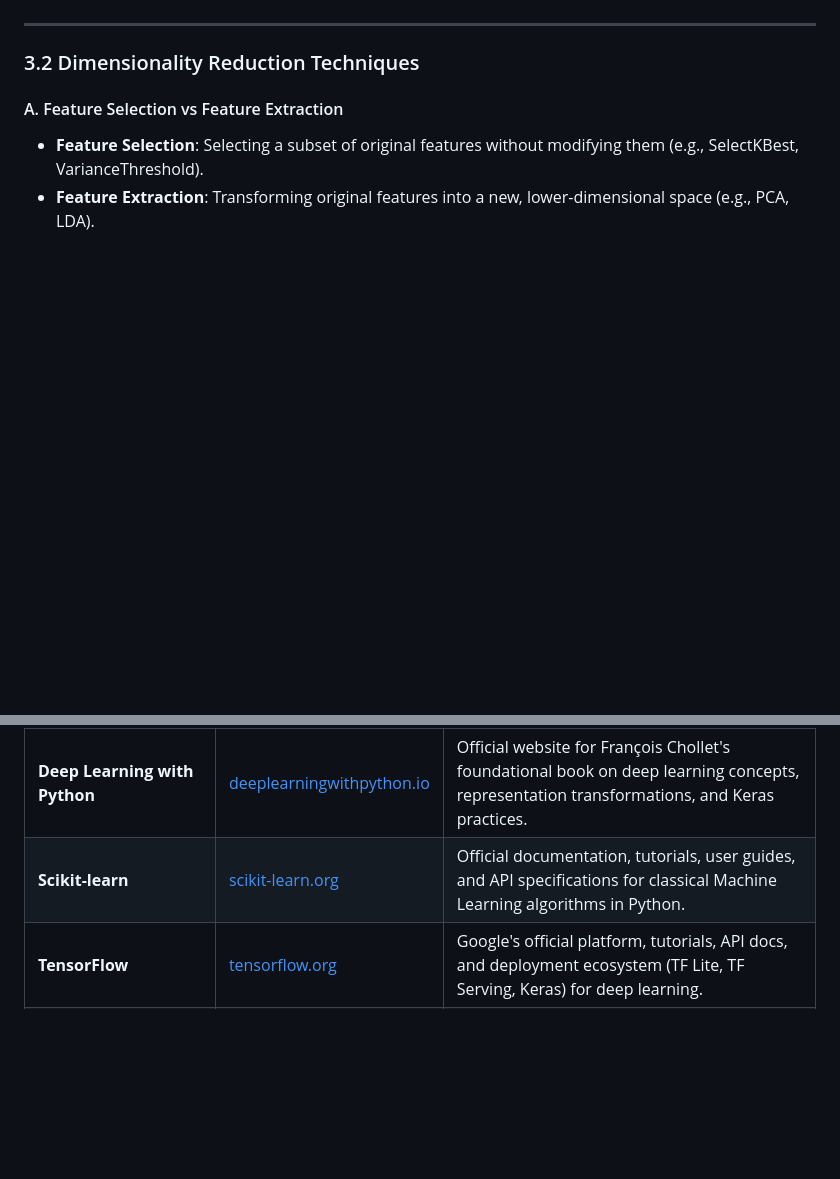
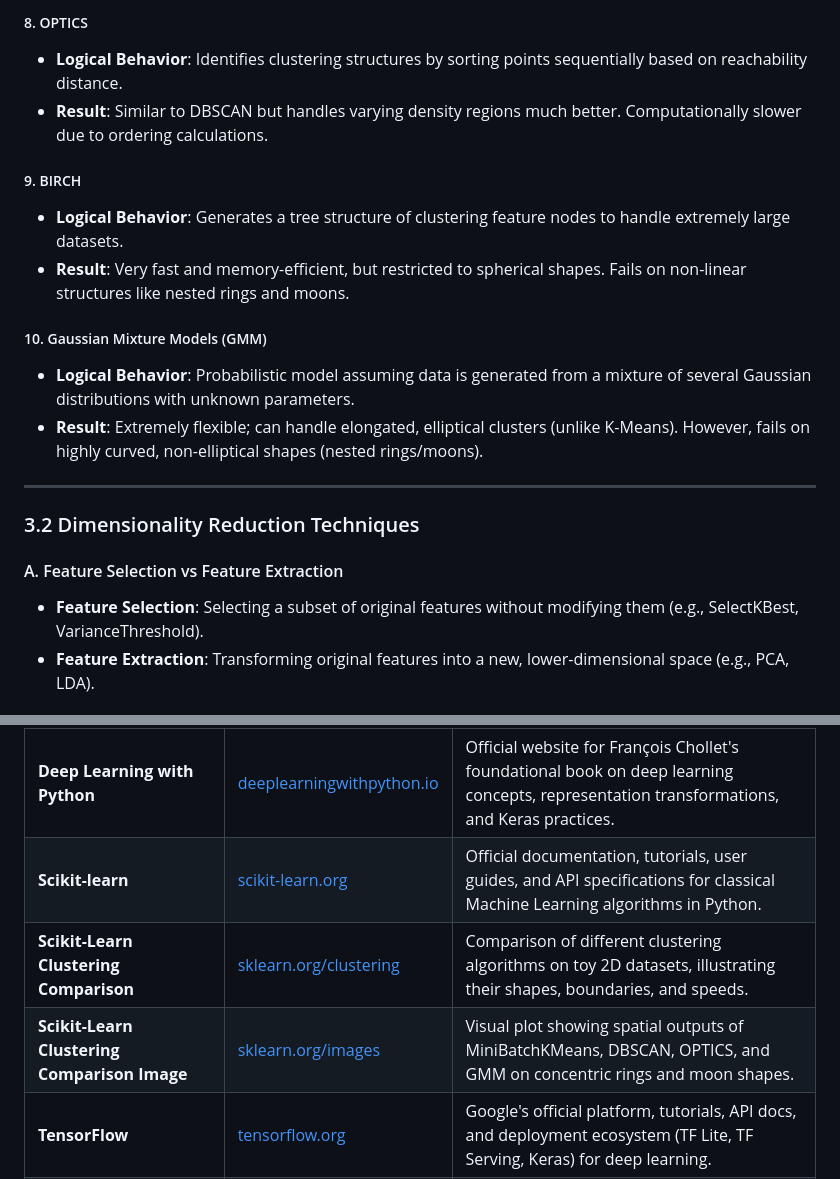
Before and after one commit to JigneshRana/IHFC-Leaning, a Markdown page: 4.IHFC AIML: Machine Learning/ClassnoteMachineLearning.md, 2 parts joined by grey strips. Rendered like a GitHub page; blank space fills up the shorter version.

Commit message:
Add Scikit-Learn Clustering Comparison section with 2-3 line descriptions and reference URLs in ClassnoteMachineLearning.md

```diff
--- a/4.IHFC AIML: Machine Learning/ClassnoteMachineLearning.md
+++ b/4.IHFC AIML: Machine Learning/ClassnoteMachineLearning.md
@@ -962,3 +995,15 @@ Determines how the distance between two clusters is calculated during merging/sp
+##### 8. OPTICS
+*   **Logical Behavior**: Identifies clustering structures by sorting points sequentially based on reachability distance.
+*   **Result**: Similar to DBSCAN but handles varying density regions much better. Computationally slower due to ordering calculations.
+
+##### 9. BIRCH
+*   **Logical Behavior**: Generates a tree structure of clustering feature nodes to handle extremely large datasets.
+*   **Result**: Very fast and memory-efficient, but restricted to spherical shapes. Fails on non-linear structures like nested rings and moons.
+
+##### 10. Gaussian Mixture Models (GMM)
+*   **Logical Behavior**: Probabilistic model assuming data is generated from a mixture of several Gaussian distributions with unknown parameters.
+*   **Result**: Extremely flexible; can handle elongated, elliptical clusters (unlike K-Means). However, fails on highly curved, non-elliptical shapes (nested rings/moons).
+
 ---
 
 ### 3.2 Dimensionality Reduction Techniques
@@ -1256,6 +1301,8 @@ from sklearn.metrics import classification_report, roc_auc_score
 | :--- | :--- | :--- |
 | **Deep Learning with Python** | [deeplearningwithpython.io](https://deeplearningwithpython.io) | Official website for François Chollet's foundational book on deep learning concepts, representation transformations, and Keras practices. |
 | **Scikit-learn** | [scikit-learn.org](https://scikit-learn.org) | Official documentation, tutorials, user guides, and API specifications for classical Machine Learning algorithms in Python. |
+| **Scikit-Learn Clustering Comparison** | [sklearn.org/clustering](https://scikit-learn.org/stable/auto_examples/cluster/plot_cluster_comparison.html) | Comparison of different clustering algorithms on toy 2D datasets, illustrating their shapes, boundaries, and speeds. |
+| **Scikit-Learn Clustering Comparison Image** | [sklearn.org/images](https://scikit-learn.org/stable/_images/sphx_glr_plot_cluster_comparison_001.png) | Visual plot showing spatial outputs of MiniBatchKMeans, DBSCAN, OPTICS, and GMM on concentric rings and moon shapes. |
 | **TensorFlow** | [tensorflow.org](https://www.tensorflow.org) | Google's official platform, tutorials, API docs, and deployment ecosystem (TF Lite, TF Serving, Keras) for deep learning. |
 | **PyTorch** | [pytorch.org](https://pytorch.org) | Meta / PyTorch Foundation official documentation, tutorials, PyTorch Hub, dynamic graph autograd reference, and deep learning framework ecosystem. |
 | **Keras API** | [keras.io](https://keras.io) | Official portal for Keras 3 multi-backend deep learning API supporting TensorFlow, PyTorch, and JAX. |
```
Also changed, not shown: other parts of 4.IHFC AIML: Machine Learning/ClassnoteMachineLearning.md (+33 -0 lines), images/clustering_comparison.png (added).
